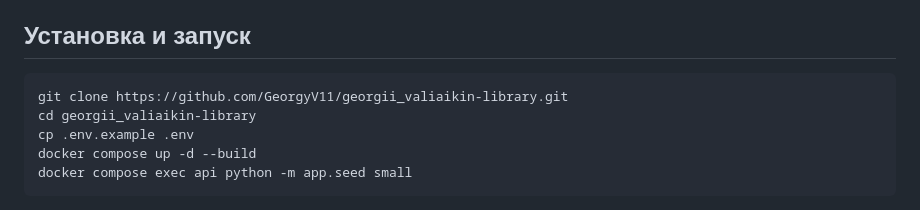
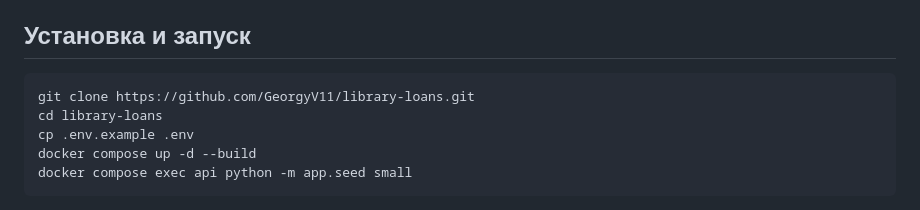
Before and after one commit to GeorgyV11/library-loans, a Markdown page: README.md, the part around the change. GitHub-like rendering.

Commit message:
README: адрес репозитория library-loans

```diff
--- a/README.md
+++ b/README.md
@@ -13,8 +13,8 @@
 
 ## Установка и запуск
 
-    git clone https://github.com/GeorgyV11/georgii_valiaikin-library.git
-    cd georgii_valiaikin-library
+    git clone https://github.com/GeorgyV11/library-loans.git
+    cd library-loans
     cp .env.example .env
     docker compose up -d --build
     docker compose exec api python -m app.seed small
```
